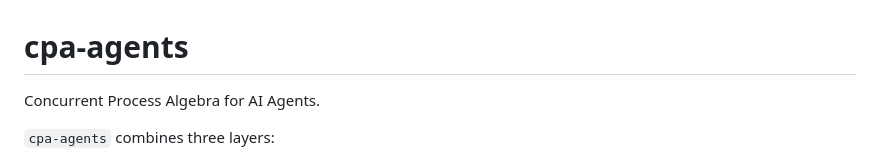
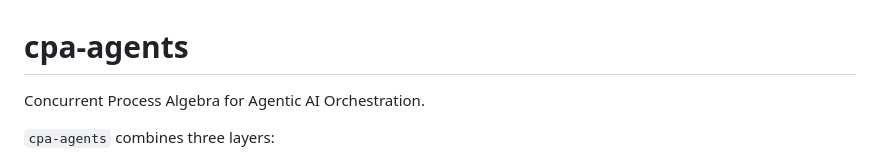
Before and after one commit to jose-compu/cpa-agents, a Markdown page: README.md, the part around the change. Drawn GitHub-style.

```diff
--- a/README.md
+++ b/README.md
@@ -1,6 +1,6 @@
 # cpa-agents
 
-Concurrent Process Algebra for AI Agents.
+Concurrent Process Algebra for Agentic AI Orchestration.
 
 `cpa-agents` combines three layers:
 - process algebra (pi-calculus primitives for concurrency/communication)
```
